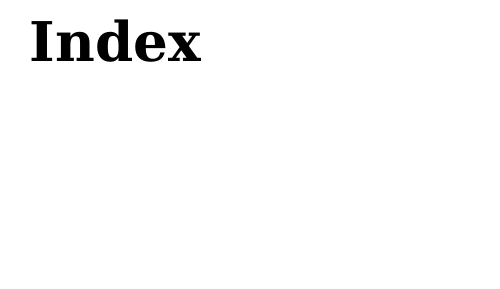
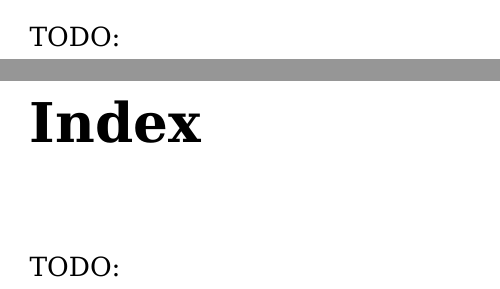
Before and after one commit to alsanaaziz/salam, a LaTeX thesis (books/My_Ordeal_With_The_Quran.tex): part of page 50 of 50 before the commit and two parts of pages 48 and 50 of 50 after it, the two joined at a grey line, cut at the place of the change, the shorter picture padded with empty space. Compiled offline with XeLaTeX.

Commit message:
books: added TODO notices to Epilogue and Index.

```diff
--- a/books/My_Ordeal_With_The_Quran.tex
+++ b/books/My_Ordeal_With_The_Quran.tex
@@ -1149,7 +1149,9 @@ the non-Existence of a Likeness}
 \backmatter
 
 \chapter{Epilogue}
+TODO:
 
 \chapter{Index}
+TODO:
 
 \end{document}
```
